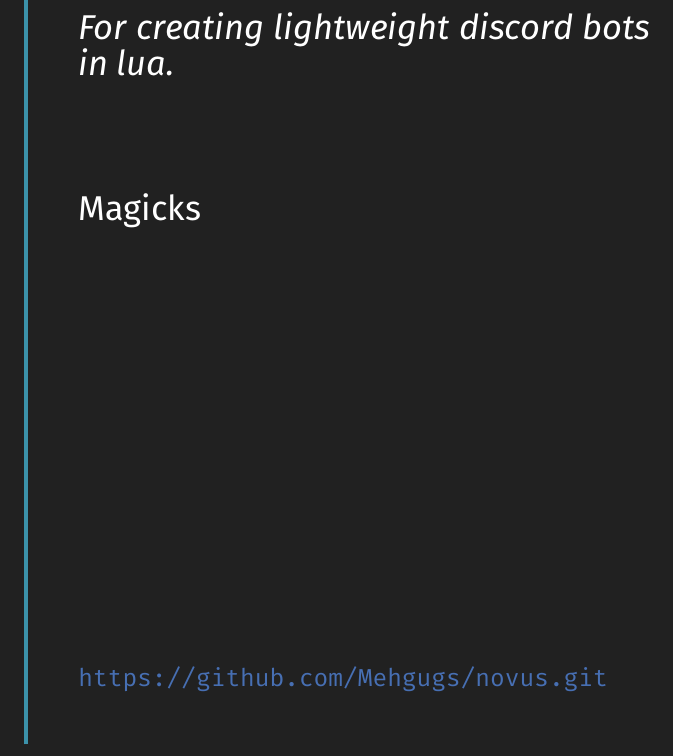
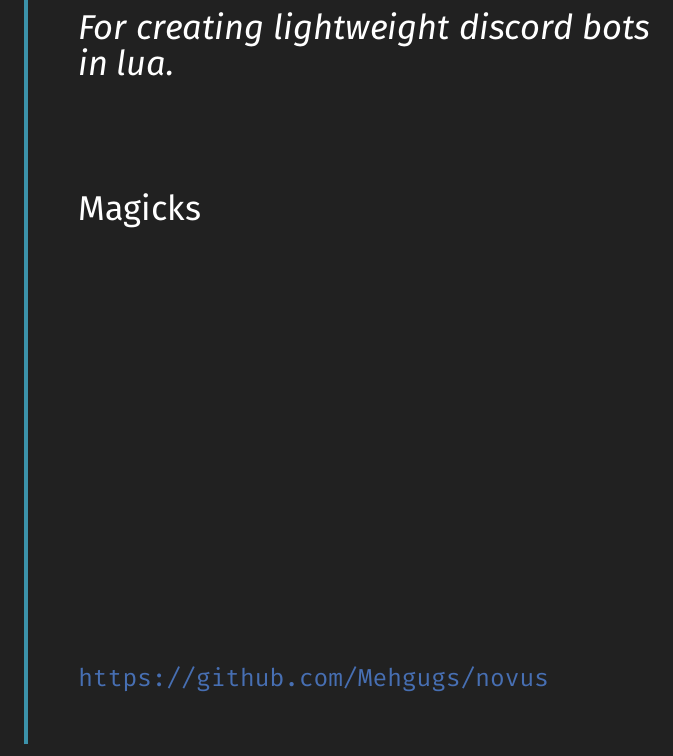
Before and after one commit to Mehgugs/novus, a LaTeX book (manual/manual.tex): part of page 1 of 6, cut so that both start at the same text. Compiled offline with XeLaTeX.

Commit message:
Update manual
- Edit github link in manual title footer.

```diff
--- a/manual/manual.tex
+++ b/manual/manual.tex
@@ -82,7 +82,7 @@ commentstyle=\itshape\color{black!30},% comments
             {\Large\itshape For creating lightweight discord  bots in lua.}\\[4\baselineskip]
             {\Large Magicks}\par
             \vspace{0.4\textheight}
-            {\noindent\url{https://github.com/Mehgugs/novus.git}}\\[\baselineskip]
+            {\noindent\url{https://github.com/Mehgugs/novus}}\\[\baselineskip]
         }
         }
     }
```
